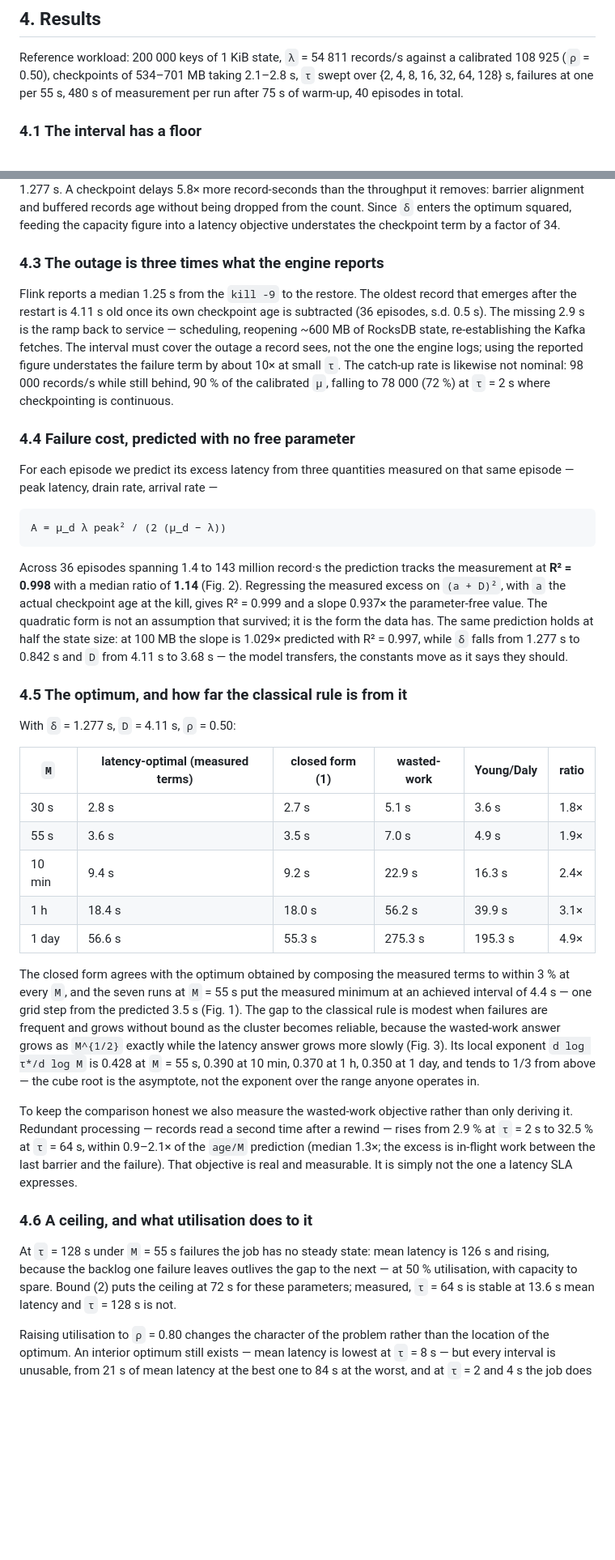
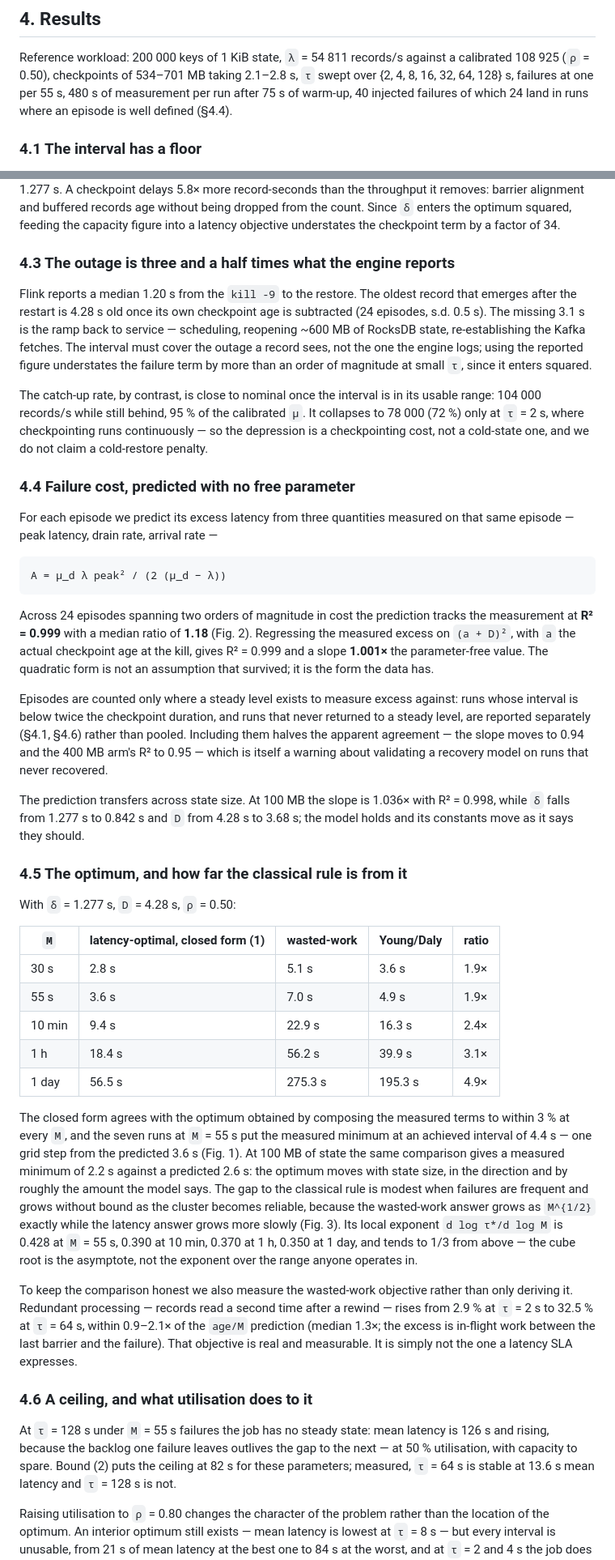
Before and after one commit to Anyangta/Study_Journal, a Markdown page: ICNGC_2차논문/paper_4page_en.md, 2 parts joined by grey strips. Shown at 81% size. Drawn GitHub-style; blank space fills up the shorter version.

````diff
--- a/ICNGC_2차논문/paper_4page_en.md
+++ b/ICNGC_2차논문/paper_4page_en.md
@@ -174,7 +175,8 @@ excess-backlog area until latency returns to within twice its steady value.
 Reference workload: 200 000 keys of 1 KiB state, `λ` = 54 811 records/s against a
 calibrated 108 925 (`ρ` = 0.50), checkpoints of 534–701 MB taking 2.1–2.8 s,
 `τ` swept over {2, 4, 8, 16, 32, 64, 128} s, failures at one per 55 s, 480 s of
-measurement per run after 75 s of warm-up, 40 episodes in total.
+measurement per run after 75 s of warm-up, 40 injected failures of which 24 land
+in runs where an episode is well defined (§4.4).
 
 ### 4.1 The interval has a floor
 
@@ -199,17 +201,21 @@ being dropped from the count. Since `δ` enters the optimum squared, feeding the
 capacity figure into a latency objective understates the checkpoint term by a
 factor of 34.
 
-### 4.3 The outage is three times what the engine reports
+### 4.3 The outage is three and a half times what the engine reports
 
-Flink reports a median 1.25 s from the `kill -9` to the restore. The oldest
-record that emerges after the restart is 4.11 s old once its own checkpoint age
-is subtracted (36 episodes, s.d. 0.5 s). The missing 2.9 s is the ramp back to
+Flink reports a median 1.20 s from the `kill -9` to the restore. The oldest
+record that emerges after the restart is 4.28 s old once its own checkpoint age
+is subtracted (24 episodes, s.d. 0.5 s). The missing 3.1 s is the ramp back to
 service — scheduling, reopening ~600 MB of RocksDB state, re-establishing the
 Kafka fetches. The interval must cover the outage a record sees, not the one the
-engine logs; using the reported figure understates the failure term by about 10×
-at small `τ`. The catch-up rate is likewise not nominal: 98 000 records/s while
-still behind, 90 % of the calibrated `μ`, falling to 78 000 (72 %) at `τ` = 2 s
-where checkpointing is continuous.
+engine logs; using the reported figure understates the failure term by more than
+an order of magnitude at small `τ`, since it enters squared.
+
+The catch-up rate, by contrast, is close to nominal once the interval is in its
+usable range: 104 000 records/s while still behind, 95 % of the calibrated `μ`.
+It collapses to 78 000 (72 %) only at `τ` = 2 s, where checkpointing runs
+continuously — so the depression is a checkpointing cost, not a cold-state one,
+and we do not claim a cold-restore penalty.
 
 ### 4.4 Failure cost, predicted with no free parameter
 
@@ -220,31 +226,43 @@ that same episode — peak latency, drain rate, arrival rate —
 A = μ_d λ peak² / (2 (μ_d − λ))
 ```
 
-Across 36 episodes spanning 1.4 to 143 million record·s the prediction tracks the
-measurement at **R² = 0.998** with a median ratio of **1.14** (Fig. 2).
+Across 24 episodes spanning two orders of magnitude in cost the prediction tracks
+the measurement at **R² = 0.999** with a median ratio of **1.18** (Fig. 2).
 Regressing the measured excess on `(a + D)²`, with `a` the actual checkpoint age
-at the kill, gives R² = 0.999 and a slope 0.937× the parameter-free value. The
-quadratic form is not an assumption that survived; it is the form the data has.
-The same prediction holds at half the state size: at 100 MB the slope is 1.029×
-predicted with R² = 0.997, while `δ` falls from 1.277 s to 0.842 s and `D` from
-4.11 s to 3.68 s — the model transfers, the constants move as it says they should.
+at the kill, gives R² = 0.999 and a slope **1.001×** the parameter-free value.
+The quadratic form is not an assumption that survived; it is the form the data
+has.
+
+Episodes are counted only where a steady level exists to measure excess against:
+runs whose interval is below twice the checkpoint duration, and runs that never
+returned to a steady level, are reported separately (§4.1, §4.6) rather than
+pooled. Including them halves the apparent agreement — the slope moves to 0.94
+and the 400 MB arm's R² to 0.95 — which is itself a warning about validating a
+recovery model on runs that never recovered.
+
+The prediction transfers across state size. At 100 MB the slope is 1.036× with
+R² = 0.998, while `δ` falls from 1.277 s to 0.842 s and `D` from 4.28 s to
+3.68 s; the model holds and its constants move as it says they should.
 
 ### 4.5 The optimum, and how far the classical rule is from it
 
-With `δ` = 1.277 s, `D` = 4.11 s, `ρ` = 0.50:
+With `δ` = 1.277 s, `D` = 4.28 s, `ρ` = 0.50:
 
-| `M` | latency-optimal (measured terms) | closed form (1) | wasted-work | Young/Daly | ratio |
-|---|---|---|---|---|---|
-| 30 s | 2.8 s | 2.7 s | 5.1 s | 3.6 s | 1.8× |
-| 55 s | 3.6 s | 3.5 s | 7.0 s | 4.9 s | 1.9× |
-| 10 min | 9.4 s | 9.2 s | 22.9 s | 16.3 s | 2.4× |
-| 1 h | 18.4 s | 18.0 s | 56.2 s | 39.9 s | 3.1× |
-| 1 day | 56.6 s | 55.3 s | 275.3 s | 195.3 s | 4.9× |
+| `M` | latency-optimal, closed form (1) | wasted-work | Young/Daly | ratio |
+|---|---|---|---|---|
+| 30 s | 2.8 s | 5.1 s | 3.6 s | 1.9× |
+| 55 s | 3.6 s | 7.0 s | 4.9 s | 1.9× |
+| 10 min | 9.4 s | 22.9 s | 16.3 s | 2.4× |
+| 1 h | 18.4 s | 56.2 s | 39.9 s | 3.1× |
+| 1 day | 56.5 s | 275.3 s | 195.3 s | 4.9× |
 
 The closed form agrees with the optimum obtained by composing the measured terms
 to within 3 % at every `M`, and the seven runs at `M` = 55 s put the measured
-minimum at an achieved interval of 4.4 s — one grid step from the predicted 3.5 s
-(Fig. 1). The gap to the classical rule is modest when failures are frequent and
+minimum at an achieved interval of 4.4 s — one grid step from the predicted 3.6 s
+(Fig. 1). At 100 MB of state the same comparison gives a measured minimum of
+2.2 s against a predicted 2.6 s: the optimum moves with state size, in the
+direction and by roughly the amount the model says. The gap to the classical
+rule is modest when failures are frequent and
 grows without bound as the cluster becomes reliable, because the wasted-work
 answer grows as `M^{1/2}` exactly while the latency answer grows more slowly
 (Fig. 3). Its local exponent `d log τ*/d log M` is 0.428 at `M` = 55 s, 0.390 at
@@ -263,7 +281,7 @@ simply not the one a latency SLA expresses.
 At `τ` = 128 s under `M` = 55 s failures the job has no steady state: mean latency
 is 126 s and rising, because the backlog one failure leaves outlives the gap to
 the next — at 50 % utilisation, with capacity to spare. Bound (2) puts the ceiling
-at 72 s for these parameters; measured, `τ` = 64 s is stable at 13.6 s mean
+at 82 s for these parameters; measured, `τ` = 64 s is stable at 13.6 s mean
 latency and `τ` = 128 s is not.
 
 Raising utilisation to `ρ` = 0.80 changes the character of the problem rather than
````
Also changed, not shown: other parts of ICNGC_2차논문/paper_4page_en.md (+10 -8 lines), ICNGC_2차논문/논문_개요.md (added, +302 -0 lines), ICNGC_2차논문/체크포인트_주기.md (+65 -0 lines).
